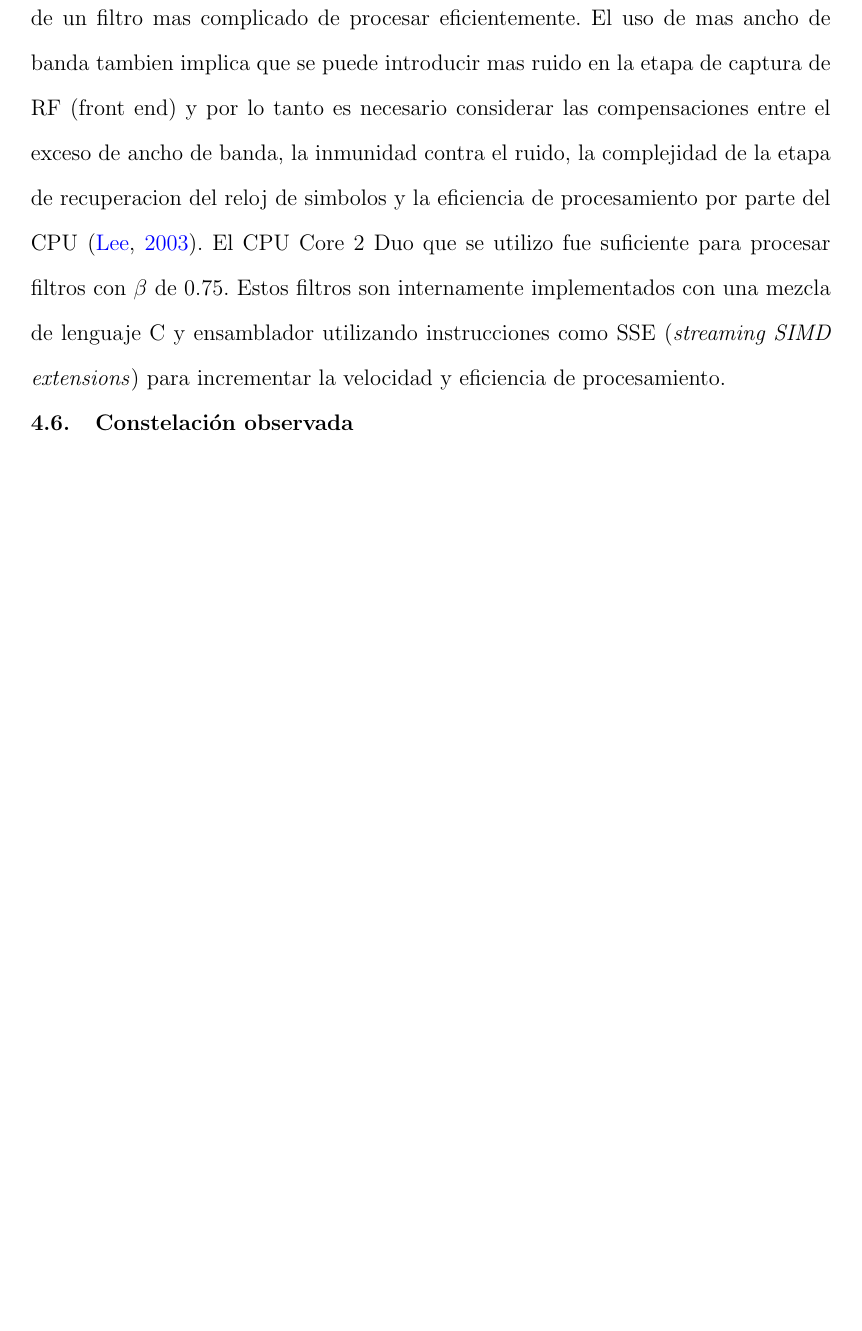
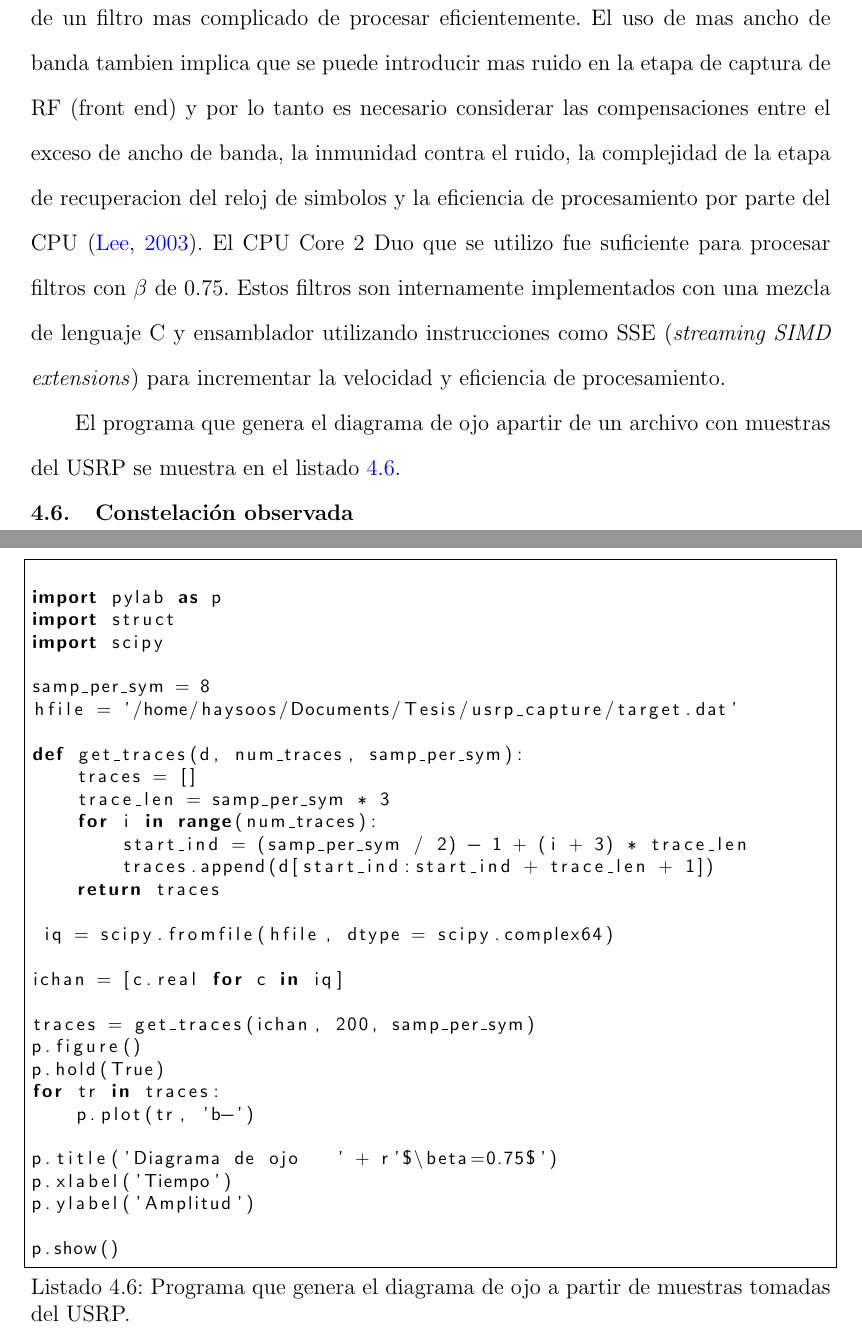
Before and after one commit to angrychuy/MasterThesis, a LaTeX thesis (main.tex, which reads chapters/chapter4.tex): part of page 75 of 95 before the commit and two parts of pages 75 and 76 of 96 after it, the two joined at a grey line, cut so that both start at the same text, the shorter picture padded with empty space. Compiled offline with pdfLaTeX.

Commit message:
-Se anexo el codigo que genera el diagrama de ojo.

```diff
--- a/chapters/chapter4.tex
+++ b/chapters/chapter4.tex
@@ -644,6 +644,44 @@ la etapa de recuperacion del reloj de simbolos y la eficiencia de procesamiento
 0.75. Estos filtros son internamente implementados con una mezcla de lenguaje C y ensamblador utilizando
 instrucciones como SSE (\emph{streaming SIMD extensions}) para incrementar la velocidad y eficiencia
 de procesamiento.
+
+El programa que genera el diagrama de ojo apartir de un archivo con muestras del USRP se muestra en
+el listado \ref{ex:eyeprog}.
+%FIXME: Explicar la funcion get_traces.
+\begin{lstlisting}[float, label=ex:eyeprog, caption={Programa que genera el diagrama de ojo a partir
+de muestras tomadas del USRP.}, breaklines=true]
+
+import pylab as p
+import struct
+import scipy
+
+samp_per_sym = 8
+hfile = '/home/haysoos/Documents/Tesis/usrp_capture/target.dat'
+
+def get_traces(d, num_traces, samp_per_sym):
+    traces = []
+    trace_len = samp_per_sym * 3
+    for i in range(num_traces):
+        start_ind = (samp_per_sym / 2) - 1 + (i + 3) * trace_len
+        traces.append(d[start_ind:start_ind + trace_len + 1])
+    return traces
+
+ iq = scipy.fromfile(hfile, dtype = scipy.complex64)
+
+ichan = [c.real for c in iq]
+
+traces = get_traces(ichan, 200, samp_per_sym)
+p.figure()
+p.hold(True)
+for tr in traces:
+    p.plot(tr, 'b-')
+
+p.title('Diagrama de ojo   ' + r'$\beta=0.75$')
+p.xlabel('Tiempo')
+p.ylabel('Amplitud')
+
+p.show()
+\end{lstlisting}
 %Constelacion observada
 %==========================================================================
 \section{Constelaci\'on observada}
```
Also changed, not shown: 1 other file.
